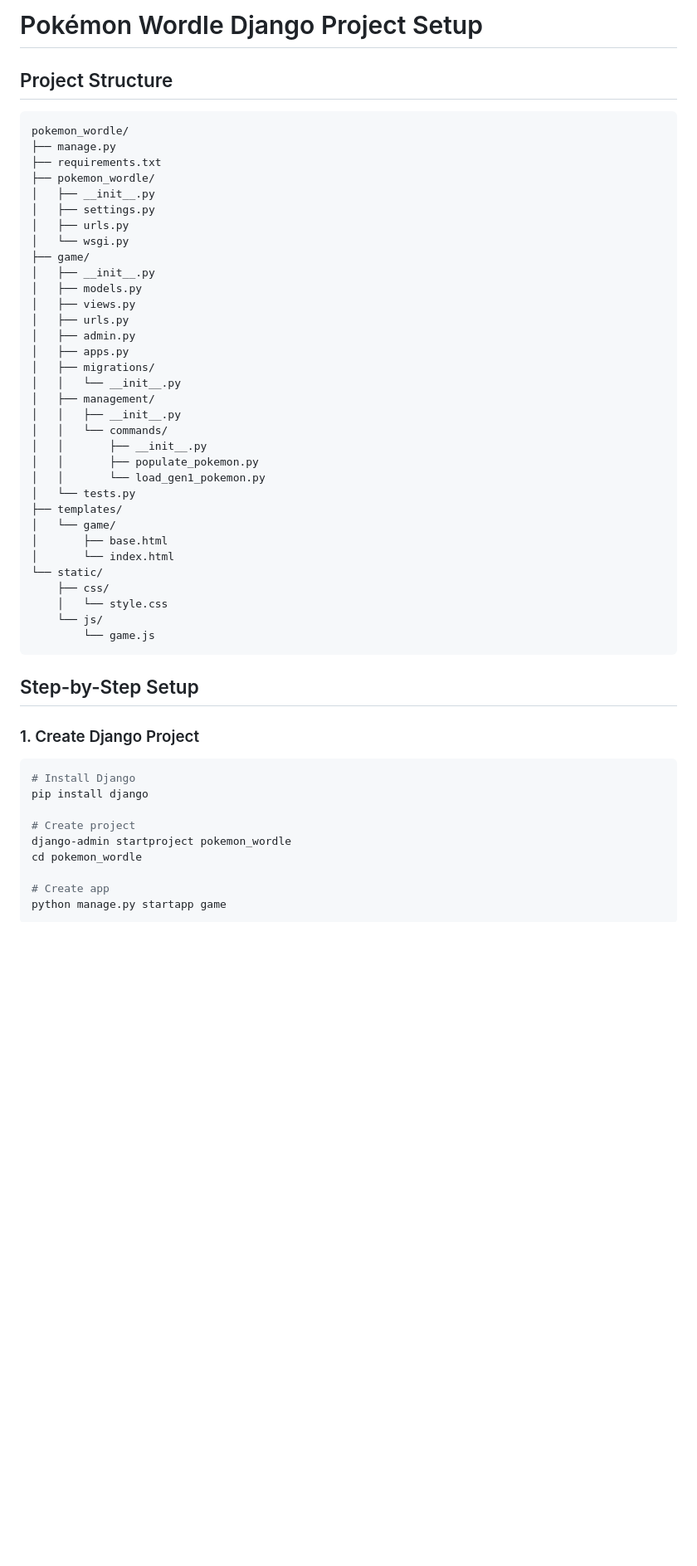
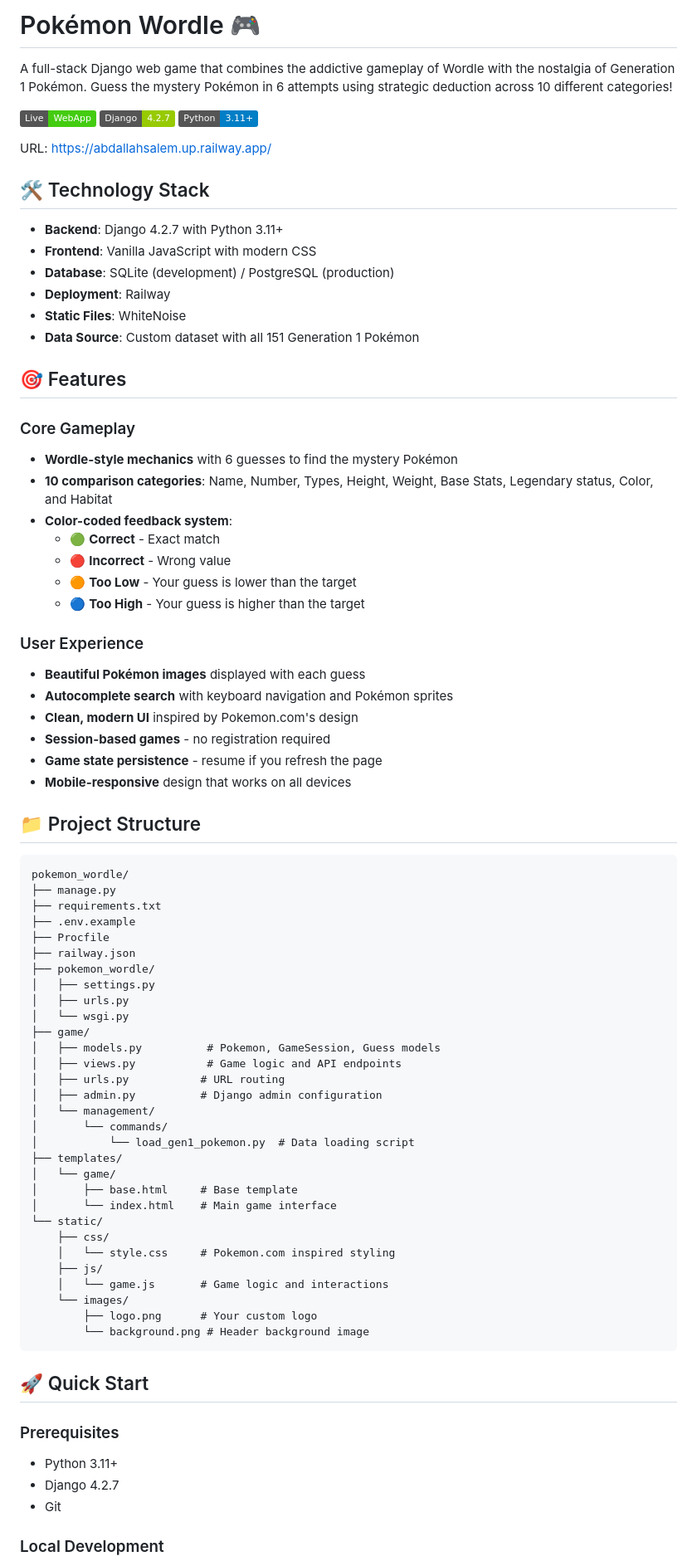
Before and after one commit to Ab-Salem/PokeGuess, a Markdown page: README.md, the part around the change printed below. Shown: that part at 83% size. Drawn GitHub-style; badges without logos; blank space fills up the shorter version.

Commit message:
Updated README.md to better reflect current project

````diff
--- a/README.md
+++ b/README.md
@@ -1,54 +1,85 @@
-# Pokémon Wordle Django Project Setup
+# Pokémon Wordle 🎮
 
-## Project Structure
+A full-stack Django web game that combines the addictive gameplay of Wordle with the nostalgia of Generation 1 Pokémon. Guess the mystery Pokémon in 6 attempts using strategic deduction across 10 different categories!
+
+[![Live Demo](https://img.shields.io/badge/Live-WebApp-brightgreen)](https://https://abdallahsalem.up.railway.app/)
+[![Django](https://img.shields.io/badge/Django-4.2.7-green)](https://djangoproject.com/)
+[![Python](https://img.shields.io/badge/Python-3.11+-blue)](https://python.org/)
+
+URL: https://abdallahsalem.up.railway.app/
+
+## 🛠️ Technology Stack
+
+- **Backend**: Django 4.2.7 with Python 3.11+
+- **Frontend**: Vanilla JavaScript with modern CSS
+- **Database**: SQLite (development) / PostgreSQL (production)
+- **Deployment**: Railway
+- **Static Files**: WhiteNoise
+- **Data Source**: Custom dataset with all 151 Generation 1 Pokémon
+
+## 🎯 Features
+
+### Core Gameplay
+- **Wordle-style mechanics** with 6 guesses to find the mystery Pokémon
+- **10 comparison categories**: Name, Number, Types, Height, Weight, Base Stats, Legendary status, Color, and Habitat
+- **Color-coded feedback system**:
+  - 🟢 **Correct** - Exact match
+  - 🔴 **Incorrect** - Wrong value
+  - 🟠 **Too Low** - Your guess is lower than the target
+  - 🔵 **Too High** - Your guess is higher than the target
+
+
+### User Experience
+- **Beautiful Pokémon images** displayed with each guess
+- **Autocomplete search** with keyboard navigation and Pokémon sprites
+- **Clean, modern UI** inspired by Pokemon.com's design
+- **Session-based games** - no registration required
+- **Game state persistence** - resume if you refresh the page
+- **Mobile-responsive** design that works on all devices
+
+
+## 📁 Project Structure
+
 ```
 pokemon_wordle/
 ├── manage.py
 ├── requirements.txt
+├── .env.example
+├── Procfile
+├── railway.json
 ├── pokemon_wordle/
-│   ├── __init__.py
 │   ├── settings.py
 │   ├── urls.py
 │   └── wsgi.py
 ├── game/
-│   ├── __init__.py
-│   ├── models.py
-│   ├── views.py
-│   ├── urls.py
-│   ├── admin.py
-│   ├── apps.py
-│   ├── migrations/
-│   │   └── __init__.py
-│   ├── management/
-│   │   ├── __init__.py
-│   │   └── commands/
-│   │       ├── __init__.py
-│   │       ├── populate_pokemon.py
-│   │       └── load_gen1_pokemon.py
-│   └── tests.py
+│   ├── models.py          # Pokemon, GameSession, Guess models
+│   ├── views.py           # Game logic and API endpoints
+│   ├── urls.py           # URL routing
+│   ├── admin.py          # Django admin configuration
+│   └── management/
+│       └── commands/
+│           └── load_gen1_pokemon.py  # Data loading script
 ├── templates/
 │   └── game/
-│       ├── base.html
-│       └── index.html
+│       ├── base.html     # Base template
+│       └── index.html    # Main game interface
 └── static/
     ├── css/
-    │   └── style.css
-    └── js/
-        └── game.js
+    │   └── style.css     # Pokemon.com inspired styling
+    ├── js/
+    │   └── game.js       # Game logic and interactions
+    └── images/
+        ├── logo.png      # Your custom logo
+        └── background.png # Header background image
 ```
 
-## Step-by-Step Setup
 
-### 1. Create Django Project
-```bash
-# Install Django
-pip install django
+## 🚀 Quick Start
 
-# Create project
-django-admin startproject pokemon_wordle
-cd pokemon_wordle
+### Prerequisites
+- Python 3.11+
+- Django 4.2.7
+- Git
 
-# Create app
-python manage.py startapp game
-```
+### Local Development
 
````
Also changed, not shown: other parts of README.md (+45 -229 lines).
